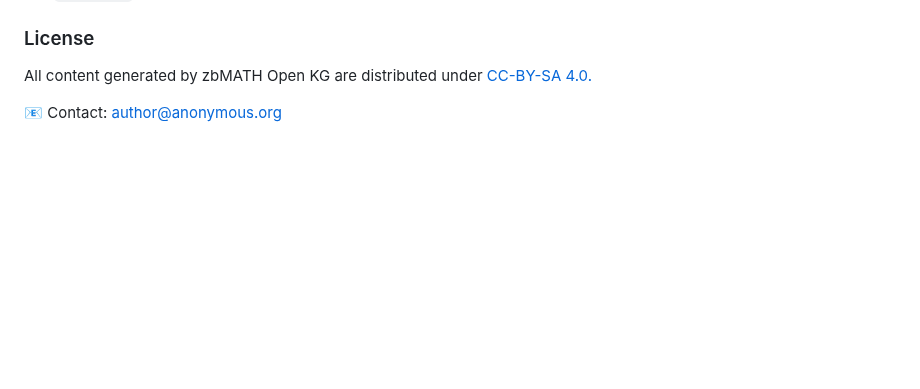
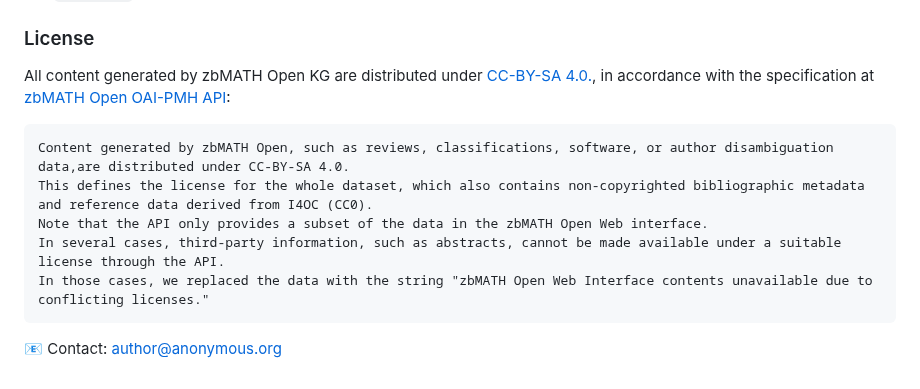
Before and after one commit to susantiyuni/zbmath-open-kg, a Markdown page: README.md, the part around the change. Drawn GitHub-style; blank space fills up the shorter version.

````diff
--- a/README.md
+++ b/README.md
@@ -152,6 +152,13 @@ Run the following scripts ([`src/retrieval-tasks/`](./src/retrieval-tasks/)) to
 
 ### License
 
-All content generated by zbMATH Open KG are distributed under [CC-BY-SA 4.0.](https://creativecommons.org/licenses/by-sa/4.0/)
+All content generated by zbMATH Open KG are distributed under [CC-BY-SA 4.0.](https://creativecommons.org/licenses/by-sa/4.0/), in accordance with the specification at [zbMATH Open OAI-PMH API](https://oai.zbmath.org/):
+```
+Content generated by zbMATH Open, such as reviews, classifications, software, or author disambiguation data,are distributed under CC-BY-SA 4.0.
+This defines the license for the whole dataset, which also contains non-copyrighted bibliographic metadata and reference data derived from I4OC (CC0).
+Note that the API only provides a subset of the data in the zbMATH Open Web interface.
+In several cases, third-party information, such as abstracts, cannot be made available under a suitable license through the API.
+In those cases, we replaced the data with the string "zbMATH Open Web Interface contents unavailable due to conflicting licenses."
+```
 
 📧 Contact: author@anonymous.org
````
